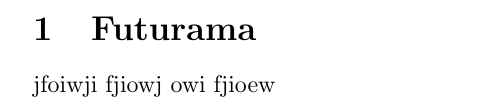
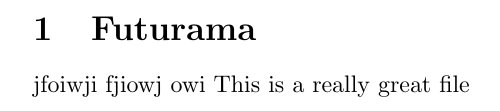
Before and after one commit to mtilsner/sandbox, a LaTeX document (file1.tex): part of the page, cut so that both start at the same text. Compiled offline with pdfLaTeX.

Commit message:
Changed content of Section "Futurama"

```diff
--- a/file1.tex
+++ b/file1.tex
@@ -7,6 +7,6 @@
 
 \section{Futurama}
 
-jfoiwji fjiowj owi fjioew
+jfoiwji fjiowj owi This is a really great file
 
 \end{document}
```
